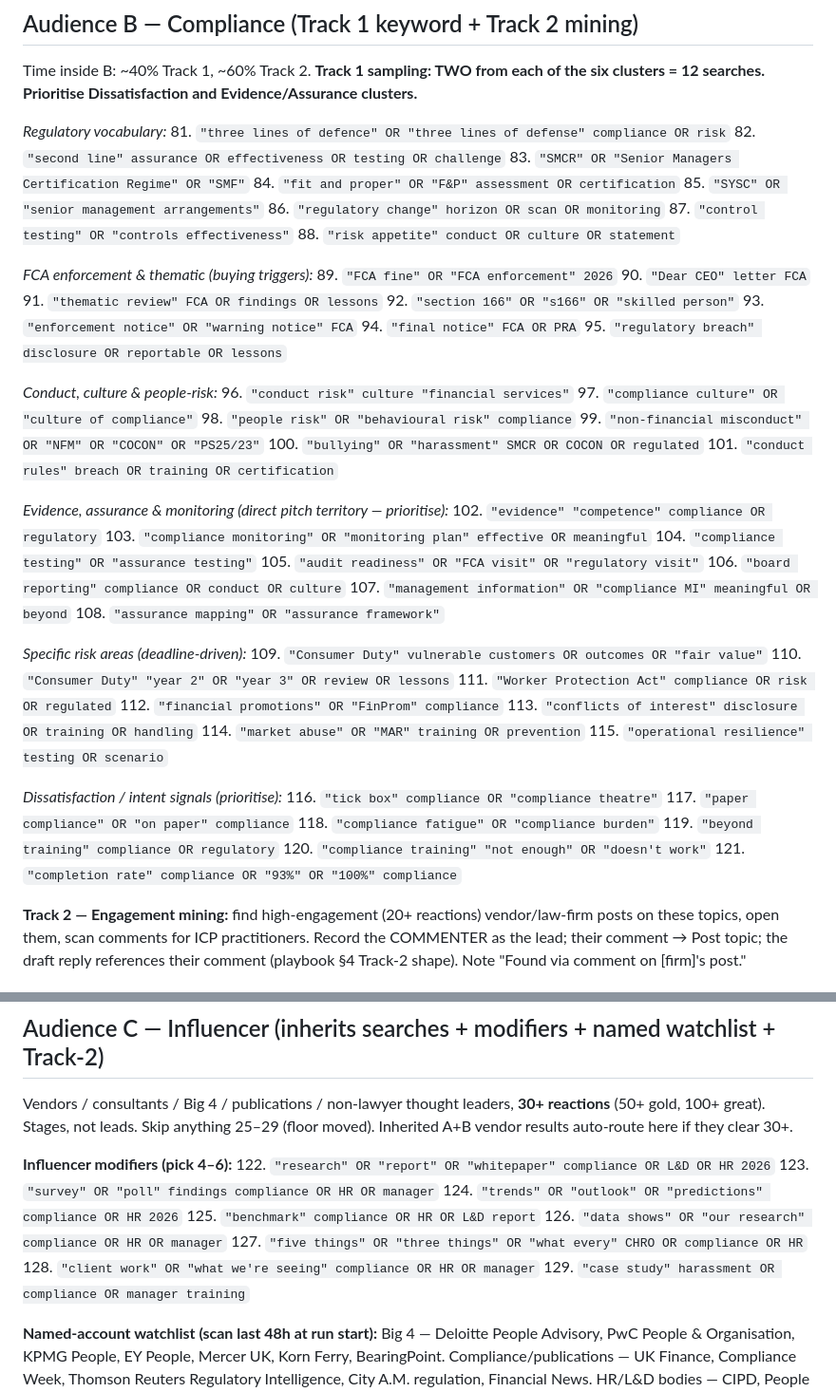
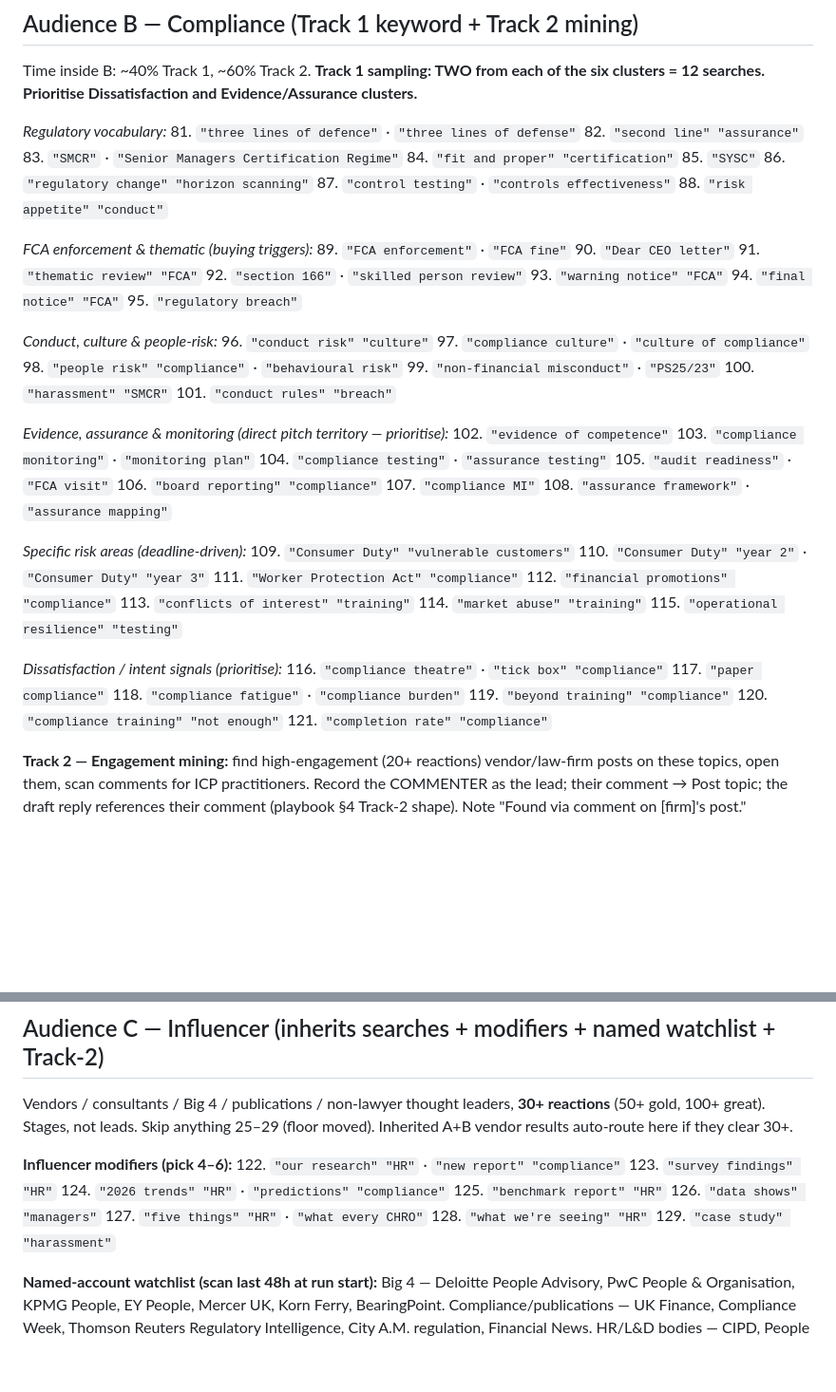
Before and after one commit to TobySinclair/linkedin-comment-tracker, a Markdown page: engagement-job.md, 2 parts joined by grey strips. Shown at 95% size. Rendered like a GitHub page; blank space fills up the shorter version.

```diff
--- a/engagement-job.md
+++ b/engagement-job.md
@@ -163,57 +170,57 @@ Same routing by poster role.
 Time inside B: ~40% Track 1, ~60% Track 2. **Track 1 sampling: TWO from each of the six clusters = 12 searches. Prioritise Dissatisfaction and Evidence/Assurance clusters.**
 
 *Regulatory vocabulary:*
-81. `"three lines of defence" OR "three lines of defense" compliance OR risk`
-82. `"second line" assurance OR effectiveness OR testing OR challenge`
-83. `"SMCR" OR "Senior Managers Certification Regime" OR "SMF"`
-84. `"fit and proper" OR "F&P" assessment OR certification`
-85. `"SYSC" OR "senior management arrangements"`
-86. `"regulatory change" horizon OR scan OR monitoring`
-87. `"control testing" OR "controls effectiveness"`
-88. `"risk appetite" conduct OR culture OR statement`
+81. `"three lines of defence"`  ·  `"three lines of defense"`
+82. `"second line" "assurance"`
+83. `"SMCR"`  ·  `"Senior Managers Certification Regime"`
+84. `"fit and proper" "certification"`
+85. `"SYSC"`
+86. `"regulatory change" "horizon scanning"`
+87. `"control testing"`  ·  `"controls effectiveness"`
+88. `"risk appetite" "conduct"`
 
 *FCA enforcement & thematic (buying triggers):*
-89. `"FCA fine" OR "FCA enforcement" 2026`
-90. `"Dear CEO" letter FCA`
-91. `"thematic review" FCA OR findings OR lessons`
-92. `"section 166" OR "s166" OR "skilled person"`
-93. `"enforcement notice" OR "warning notice" FCA`
-94. `"final notice" FCA OR PRA`
-95. `"regulatory breach" disclosure OR reportable OR lessons`
+89. `"FCA enforcement"`  ·  `"FCA fine"`
+90. `"Dear CEO letter"`
+91. `"thematic review" "FCA"`
+92. `"section 166"`  ·  `"skilled person review"`
+93. `"warning notice" "FCA"`
+94. `"final notice" "FCA"`
+95. `"regulatory breach"`
 
 *Conduct, culture & people-risk:*
-96. `"conduct risk" culture "financial services"`
-97. `"compliance culture" OR "culture of compliance"`
-98. `"people risk" OR "behavioural risk" compliance`
-99. `"non-financial misconduct" OR "NFM" OR "COCON" OR "PS25/23"`
-100. `"bullying" OR "harassment" SMCR OR COCON OR regulated`
-101. `"conduct rules" breach OR training OR certification`
+96. `"conduct risk" "culture"`
+97. `"compliance culture"`  ·  `"culture of compliance"`
+98. `"people risk" "compliance"`  ·  `"behavioural risk"`
+99. `"non-financial misconduct"`  ·  `"PS25/23"`
+100. `"harassment" "SMCR"`
+101. `"conduct rules" "breach"`
 
 *Evidence, assurance & monitoring (direct pitch territory — prioritise):*
-102. `"evidence" "competence" compliance OR regulatory`
-103. `"compliance monitoring" OR "monitoring plan" effective OR meaningful`
-104. `"compliance testing" OR "assurance testing"`
-105. `"audit readiness" OR "FCA visit" OR "regulatory visit"`
-106. `"board reporting" compliance OR conduct OR culture`
-107. `"management information" OR "compliance MI" meaningful OR beyond`
-108. `"assurance mapping" OR "assurance framework"`
+102. `"evidence of competence"`
+103. `"compliance monitoring"`  ·  `"monitoring plan"`
+104. `"compliance testing"`  ·  `"assurance testing"`
+105. `"audit readiness"`  ·  `"FCA visit"`
+106. `"board reporting" "compliance"`
+107. `"compliance MI"`
+108. `"assurance framework"`  ·  `"assurance mapping"`
 
 *Specific risk areas (deadline-driven):*
-109. `"Consumer Duty" vulnerable customers OR outcomes OR "fair value"`
-110. `"Consumer Duty" "year 2" OR "year 3" OR review OR lessons`
-111. `"Worker Protection Act" compliance OR risk OR regulated`
-112. `"financial promotions" OR "FinProm" compliance`
-113. `"conflicts of interest" disclosure OR training OR handling`
-114. `"market abuse" OR "MAR" training OR prevention`
-115. `"operational resilience" testing OR scenario`
+109. `"Consumer Duty" "vulnerable customers"`
+110. `"Consumer Duty" "year 2"`  ·  `"Consumer Duty" "year 3"`
+111. `"Worker Protection Act" "compliance"`
+112. `"financial promotions" "compliance"`
+113. `"conflicts of interest" "training"`
+114. `"market abuse" "training"`
+115. `"operational resilience" "testing"`
 
 *Dissatisfaction / intent signals (prioritise):*
-116. `"tick box" compliance OR "compliance theatre"`
-117. `"paper compliance" OR "on paper" compliance`
-118. `"compliance fatigue" OR "compliance burden"`
-119. `"beyond training" compliance OR regulatory`
-120. `"compliance training" "not enough" OR "doesn't work"`
-121. `"completion rate" compliance OR "93%" OR "100%" compliance`
+116. `"compliance theatre"`  ·  `"tick box" "compliance"`
+117. `"paper compliance"`
+118. `"compliance fatigue"`  ·  `"compliance burden"`
+119. `"beyond training" "compliance"`
+120. `"compliance training" "not enough"`
+121. `"completion rate" "compliance"`
 
 **Track 2 — Engagement mining:** find high-engagement (20+ reactions) vendor/law-firm posts on these topics, open them, scan comments for ICP practitioners. Record the COMMENTER as the lead; their comment → Post topic; the draft reply references their comment (playbook §4 Track-2 shape). Note "Found via comment on [firm]'s post."
 
@@ -232,14 +239,14 @@ Comment tailoring: legal precision. Reference the specific case / regulator phra
 Vendors / consultants / Big 4 / publications / non-lawyer thought leaders, **30+ reactions** (50+ gold, 100+ great). Stages, not leads. Skip anything 25–29 (floor moved). Inherited A+B vendor results auto-route here if they clear 30+.
 
 **Influencer modifiers (pick 4–6):**
-122. `"research" OR "report" OR "whitepaper" compliance OR L&D OR HR 2026`
-123. `"survey" OR "poll" findings compliance OR HR OR manager`
-124. `"trends" OR "outlook" OR "predictions" compliance OR HR 2026`
-125. `"benchmark" compliance OR HR OR L&D report`
-126. `"data shows" OR "our research" compliance OR HR OR manager`
-127. `"five things" OR "three things" OR "what every" CHRO OR compliance OR HR`
-128. `"client work" OR "what we're seeing" compliance OR HR OR manager`
-129. `"case study" harassment OR compliance OR manager training`
+122. `"our research" "HR"`  ·  `"new report" "compliance"`
+123. `"survey findings" "HR"`
+124. `"2026 trends" "HR"`  ·  `"predictions" "compliance"`
+125. `"benchmark report" "HR"`
+126. `"data shows" "managers"`
+127. `"five things" "HR"`  ·  `"what every CHRO"`
+128. `"what we're seeing" "HR"`
+129. `"case study" "harassment"`
 
 **Named-account watchlist (scan last 48h at run start):** Big 4 — Deloitte People Advisory, PwC People & Organisation, KPMG People, EY People, Mercer UK, Korn Ferry, BearingPoint. Compliance/publications — UK Finance, Compliance Week, Thomson Reuters Regulatory Intelligence, City A.M. regulation, Financial News. HR/L&D bodies — CIPD, People Management, Personnel Today, HR Grapevine, HR Magazine, Training Journal, LPI, Learning Technologies. Named thought leaders — Sarah Jackman, Jo Morgan, Sue Saunders, Jessie Jones (append new 30+ faces).
 
```
Also changed, not shown: other parts of engagement-job.md (+86 -79 lines), active-buyer-job.md (+32 -32 lines).
